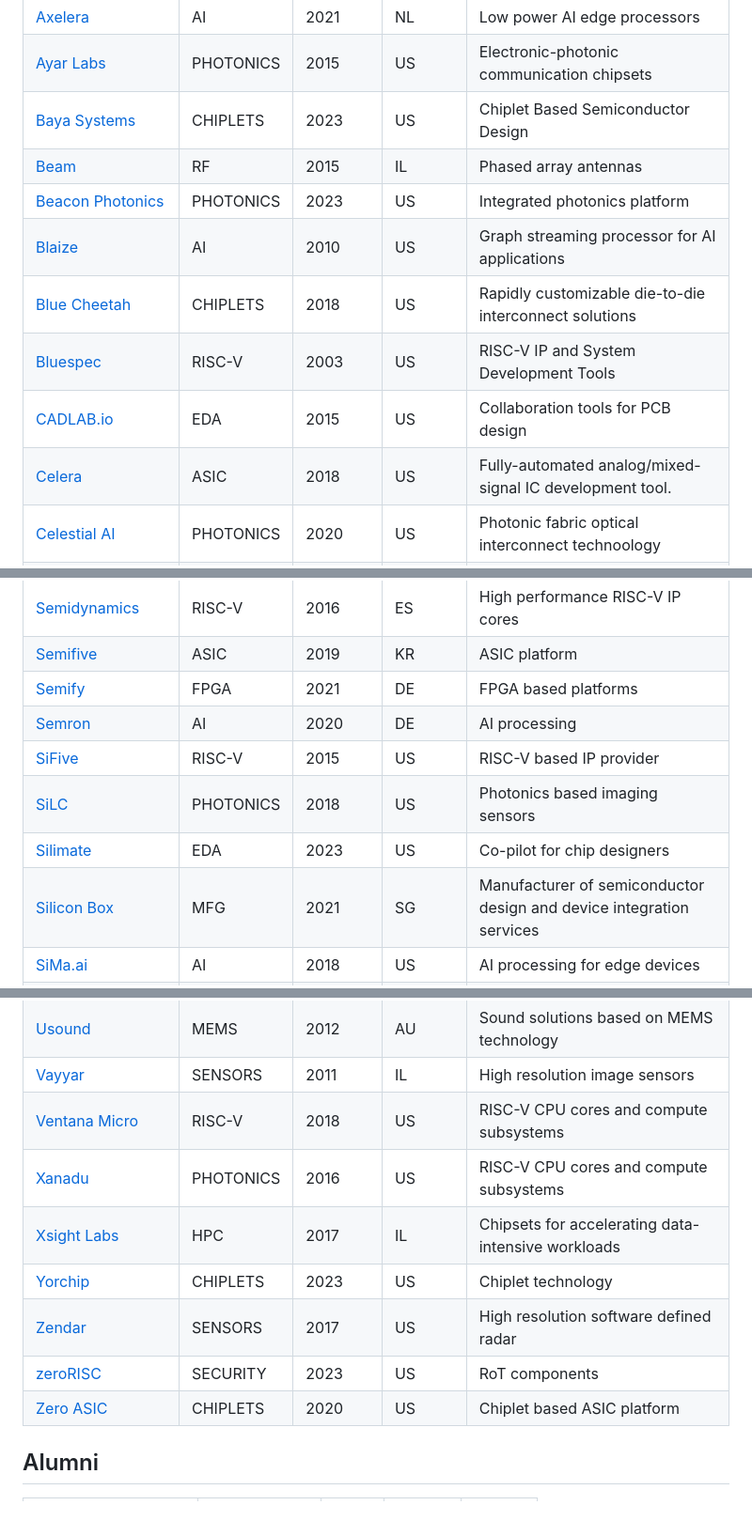
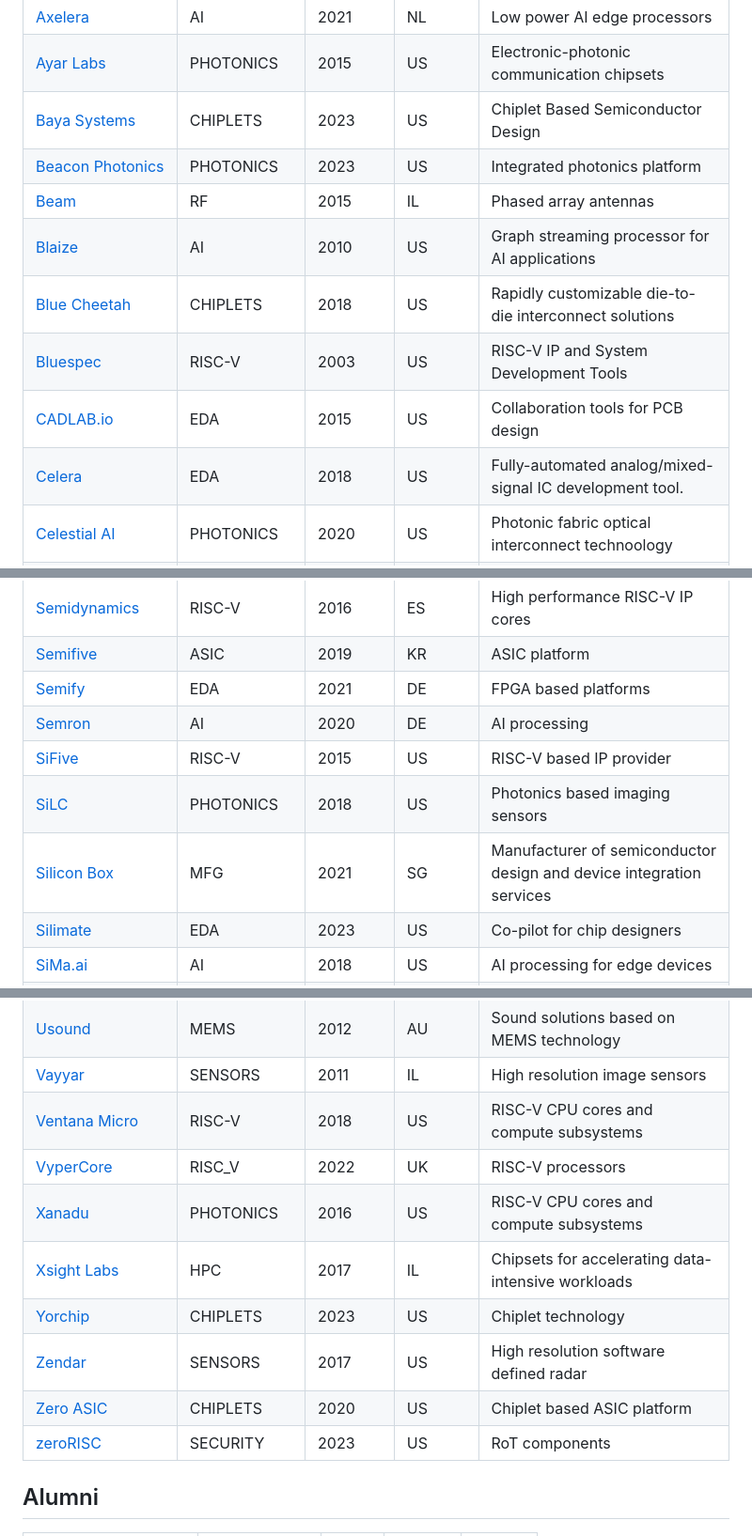
Before and after one commit to aolofsson/awesome-semiconductor-startups, a Markdown page: README.md, 3 parts joined by grey strips. Shown: that part at 94% size. Drawn GitHub-style; blank space fills up the shorter version.

```diff
--- a/README.md
+++ b/README.md
@@ -71,13 +71,13 @@
 |[Axelera](https://axelera.ai) | AI | 2021 | NL |Low power AI edge processors |
 |[Ayar Labs](https://ayarlabs.com) | PHOTONICS | 2015 | US |Electronic-photonic communication chipsets |
 |[Baya Systems](https://bayasystems.com) | CHIPLETS | 2023 | US |Chiplet Based Semiconductor Design |
+|[Beacon Photonics](https://beaconphotonics) | PHOTONICS | 2023 | US |Integrated photonics platform |
 |[Beam](https://beamshaping.io) | RF | 2015 | IL |Phased array antennas |
-|[Beacon Photonics](https://beaconphotonics) | PHOTONICS | 2023 | US |Integrated photonics platform |
 |[Blaize](https://blaize.com) | AI | 2010 | US |Graph streaming processor for AI applications |
 |[Blue Cheetah](https://bcanalog.com) | CHIPLETS | 2018 | US |Rapidly customizable die-to-die interconnect solutions |
 |[Bluespec](https://bluespec.com) | RISC-V | 2003 | US |RISC-V IP and System Development Tools |
 |[CADLAB.io](https://cadlab.io) | EDA | 2015 | US |Collaboration tools for PCB design |
-|[Celera](https://celeratechnologies.com) | ASIC | 2018 | US |Fully-automated analog/mixed-signal IC development tool. |
+|[Celera](https://celeratechnologies.com) | EDA | 2018 | US |Fully-automated analog/mixed-signal IC development tool. |
 |[Celestial AI](https://celestial.ai) | PHOTONICS | 2020 | US |Photonic fabric optical interconnect technoology |
 |[Cellium](https://cellium.net) | RF | 2016 | IL |Wireless infrastructurefor indoor connectivity |
 |[Celtro](https://celtro.de) | HEALTH | 2019 | DE |Energy harvesting self powering implantable medical devices |
@@ -188,12 +190,12 @@
 |[Scintil](https://scintil-photonics.com) | PHOTONICS | 2018 | FR |Photonic computing platform |
 |[Semidynamics](https://semidynamics.com) | RISC-V | 2016 | ES |High performance RISC-V IP cores |
 |[Semifive](https://semifive.com) | ASIC | 2019 | KR |ASIC platform |
-|[Semify](https://semify-eda.com) | FPGA | 2021 | DE |FPGA based platforms |
+|[Semify](https://semify-eda.com) | EDA | 2021 | DE |FPGA based platforms |
 |[Semron](https://semron.ai) | AI | 2020 | DE |AI processing |
 |[SiFive](https://sifive.com) | RISC-V | 2015 | US |RISC-V based IP provider |
 |[SiLC](https://silc.com) | PHOTONICS | 2018 | US |Photonics based imaging sensors |
+|[Silicon Box](https://Silicon-box.com) | MFG | 2021 | SG |Manufacturer of semiconductor design and device integration services |
 |[Silimate](https://silimate.com) | EDA | 2023 | US |Co-pilot for chip designers |
-|[Silicon Box](https://Silicon-box.com) | MFG | 2021 | SG |Manufacturer of semiconductor design and device integration services |
 |[SiMa.ai](https://sima.ai) | AI | 2018 | US |AI processing for edge devices |
 |[SiPearl](https://sipearl.com) | HPC | 2019 | FR |Manycore processors for EU exascale supercomputing project |
 |[Skycore Semiconductors](https://skycore-semi.com) | ANALOG | 2021 | DK |Switched capacitor based integrated power converters |
@@ -216,12 +218,13 @@
 |[Usound](https://usound.com) | MEMS | 2012 | AU |Sound solutions based on MEMS technology |
 |[Vayyar](https://vayyar.com) | SENSORS | 2011 | IL |High resolution image sensors |
 |[Ventana Micro](https://ventanamicro.com) | RISC-V | 2018 | US |RISC-V CPU cores and compute subsystems |
+|[VyperCore](https://vypercore.com) | RISC_V | 2022 | UK |RISC-V processors |
 |[Xanadu](https://xanadu.ai) | PHOTONICS | 2016 | US |RISC-V CPU cores and compute subsystems |
 |[Xsight Labs](https://xsightlabs.com) | HPC | 2017 | IL |Chipsets for accelerating data-intensive workloads |
 |[Yorchip](https://yorchip.com) | CHIPLETS | 2023 | US |Chiplet technology |
 |[Zendar](https://zendar.io) | SENSORS | 2017 | US |High resolution software defined radar |
+|[Zero ASIC](https://zeroasic.com) | CHIPLETS | 2020 | US |Chiplet based ASIC platform |
 |[zeroRISC](https://zerorisc.com) | SECURITY | 2023 | US |RoT components |
-|[Zero ASIC](https://zeroasic.com) | CHIPLETS | 2020 | US |Chiplet based ASIC platform |
 
 ## Alumni
 
```
Also changed, not shown: other parts of README.md (+9 -6 lines), piechart.png, 2 other files.
